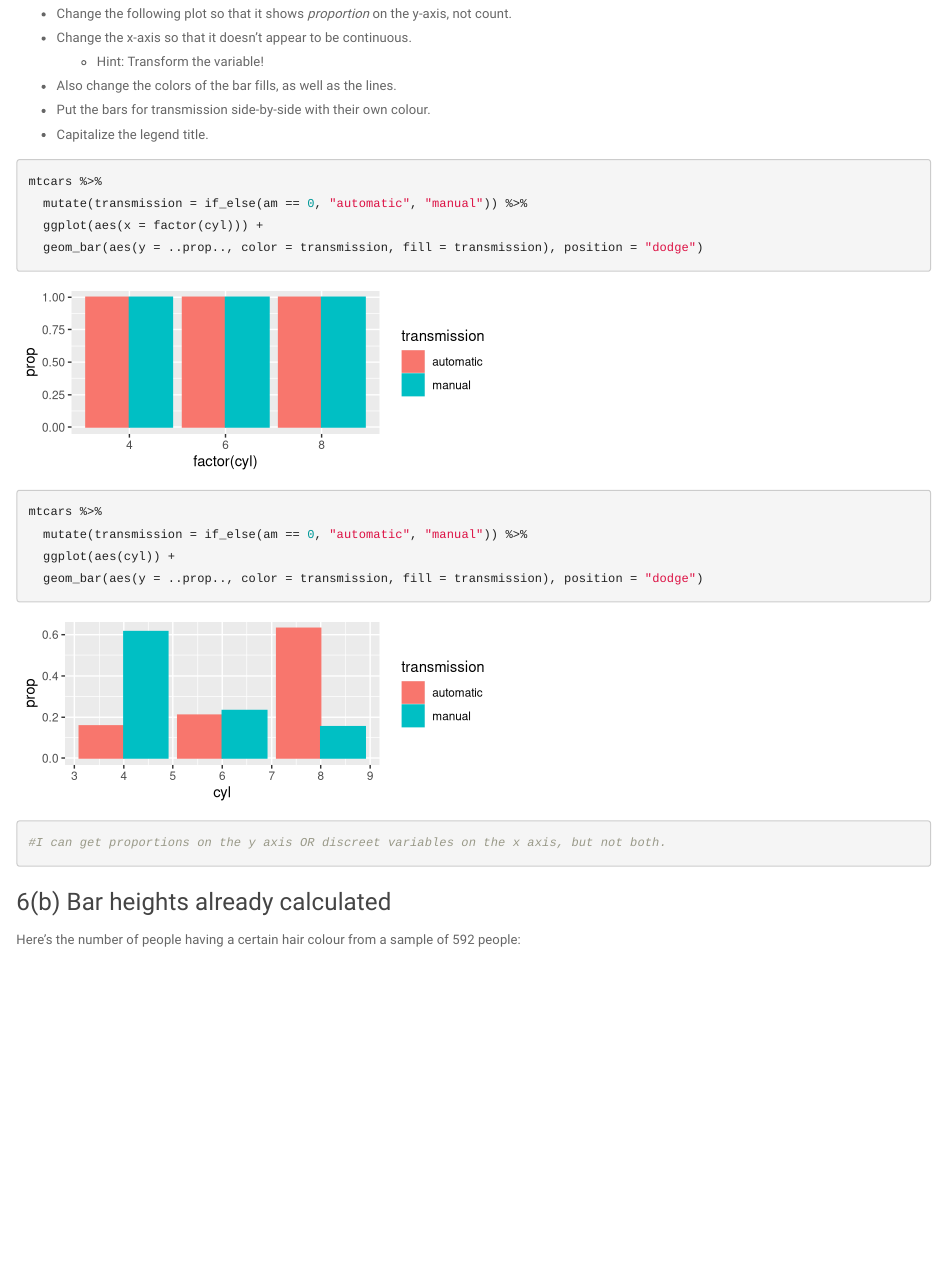
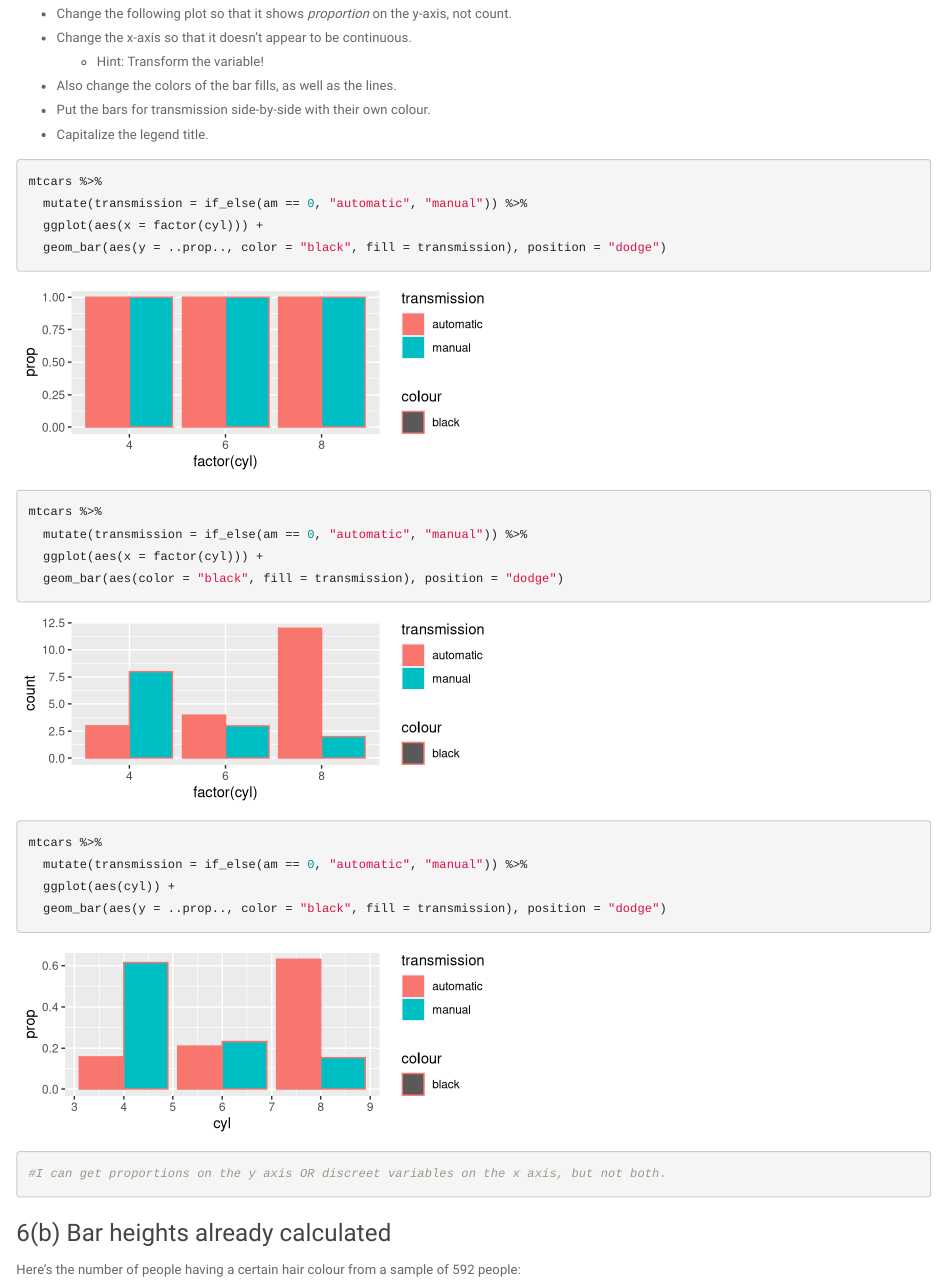
Before and after one commit to lconover1/DataSci-participation, an R Markdown document (plotting/s03b_ggplot_p2-exercise.Rmd): the page in a window 1100 px wide, from 4870 px down. Rendered offline with R 4.5, knitr and Pandoc, with nearby package versions; code that draws random numbers runs with fixed seeds of ours; the gapminder table comes from the copy in Python's plotly package.

Commit message:
three things that don't work for 6a

````diff
--- a/plotting/s03b_ggplot_p2-exercise.Rmd
+++ b/plotting/s03b_ggplot_p2-exercise.Rmd
@@ -176,12 +176,17 @@ gapminder %>%
 mtcars %>%
   mutate(transmission = if_else(am == 0, "automatic", "manual")) %>%
   ggplot(aes(x = factor(cyl))) +
-  geom_bar(aes(y = ..prop.., color = transmission, fill = transmission), position = "dodge")
+  geom_bar(aes(y = ..prop.., color = "black", fill = transmission), position = "dodge")
+
+mtcars %>%
+  mutate(transmission = if_else(am == 0, "automatic", "manual")) %>%
+  ggplot(aes(x = factor(cyl))) +
+  geom_bar(aes(color = "black", fill = transmission), position = "dodge")
 
 mtcars %>%
   mutate(transmission = if_else(am == 0, "automatic", "manual")) %>%
   ggplot(aes(cyl)) +
-  geom_bar(aes(y = ..prop.., color = transmission, fill = transmission), position = "dodge")
+  geom_bar(aes(y = ..prop.., color = "black", fill = transmission), position = "dodge")
 
 #I can get proportions on the y axis OR discreet variables on the x axis, but not both.
 ```
````
